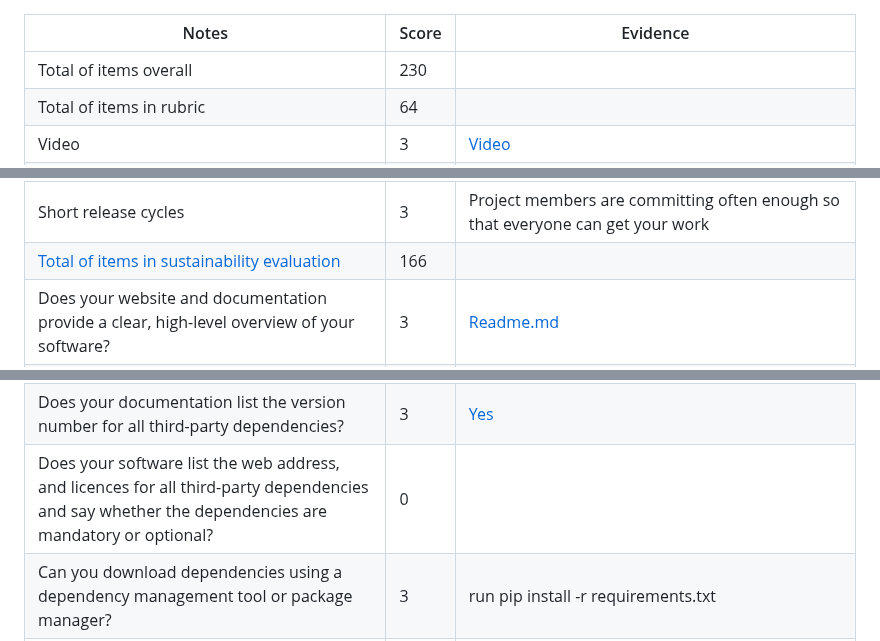
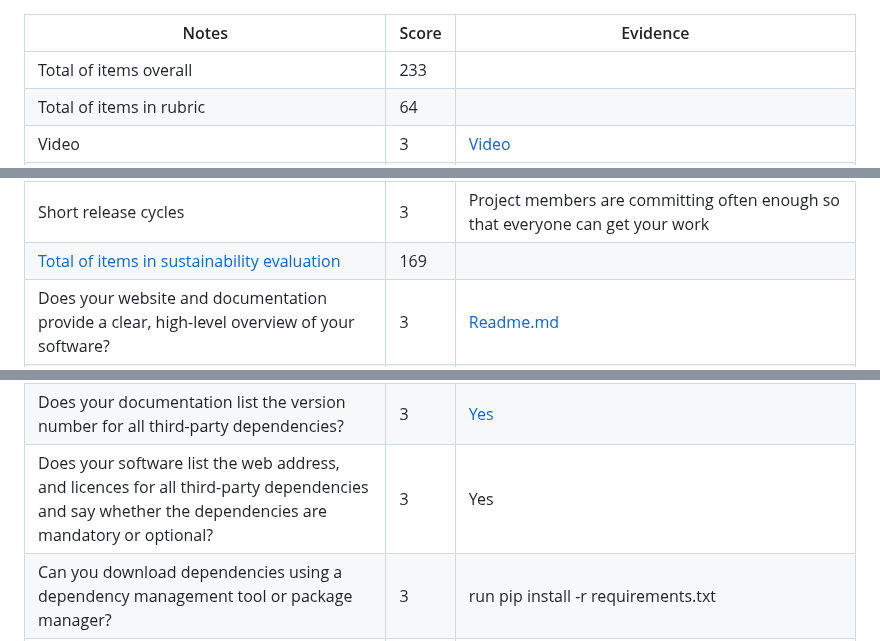
Before and after one commit to michaeldacanay/SlashV2, a Markdown page: proj2/README.md, 3 parts joined by grey strips. Rendered like a GitHub page.

```diff
--- a/proj2/README.md
+++ b/proj2/README.md
@@ -1,6 +1,6 @@
 | Notes                                                                                                                                                                                                                                                     | Score | Evidence                                                                                                                                              |
 | --------------------------------------------------------------------------------------------------------------------------------------------------------------------------------------------------------------------------------------------------------- | ----- | ----------------------------------------------------------------------------------------------------------------------------------------------------- |
-| Total of items overall                                                                                                                                                                                                                                    | 230   |                                                                                                                                                       |
+| Total of items overall                                                                                                                                                                                                                                    | 233   |                                                                                                                                                       |
 | Total of items in rubric                                                                                                                                                                                                                                  | 64    |                                                                                                                                                       |
 | Video                                                                                                                                                                                                                                                     | 3     | [Video](https://github.com/SE-Fall2023-Group-41/SlashV2/blob/main/kubernetes/assets/openshift-kubernetes-walkthrough.mov)                             |
 | Workload is spread over the whole team (one team member is often Xtimes more productive than the others...but nevertheless, here is a track record that everyone is contributing a lot)                                                                   | 3     | [Commits](https://github.com/SE-Fall2023-Group-41/SlashV2/graphs/contributors) (commits are spread over users)                                        |
@@ -31,7 +31,7 @@
 | Evidence that the whole team is using the same tools (e.g. tutor can ask anyone to share screen, they demonstrate the system running on their computer)                                                                                                   | 3     |                                                                                                                                                       |
 | Evidence that the members of the team are working across multiple places in the code base                                                                                                                                                                 | 3     | [Contributors](https://github.com/SE-Fall2023-Group-41/SlashV2/graphs/contributors)                                                                   |
 | Short release cycles                                                                                                                                                                                                                                      | 3     | Project members are committing often enough so that everyone can get your work                                                                        |
-| [Total of items in](https://docs.google.com/forms/d/e/1FAIpQLSf0ccsVdN-nXJCHLluJ-hANZlp8rDKgprJa0oTYiLZSDxh3DA/viewform) [sustainability evaluation](https://docs.google.com/forms/d/e/1FAIpQLSf0ccsVdN-nXJCHLluJ-hANZlp8rDKgprJa0oTYiLZSDxh3DA/viewform) | 166   |                                                                                                                                                       |
+| [Total of items in](https://docs.google.com/forms/d/e/1FAIpQLSf0ccsVdN-nXJCHLluJ-hANZlp8rDKgprJa0oTYiLZSDxh3DA/viewform) [sustainability evaluation](https://docs.google.com/forms/d/e/1FAIpQLSf0ccsVdN-nXJCHLluJ-hANZlp8rDKgprJa0oTYiLZSDxh3DA/viewform) | 169   |                                                                                                                                                       |
 | Does your website and documentation provide a clear, high-level overview of your software?                                                                                                                                                                | 3     | [Readme.md](https://github.com/SE-Fall2023-Group-41/SlashV2/blob/main/README.md)                                                                      |
 | Does your website and documentation clearly describe the type of user who should use your software?                                                                                                                                                       | 3     | [Use case](https://github.com/SE-Fall2023-Group-41/SlashV2/blob/main/README.md#bulb-use-case)                                                         |
 | Do you publish case studies to show how your software has been used by yourself and others?                                                                                                                                                               | 3     | [Use case](https://github.com/SE-Fall2023-Group-41/SlashV2/blob/main/README.md#bulb-use-case)                                                         |
@@ -72,7 +72,7 @@
 | Do you provide publicly-available instructions for deploying your software?                                                                                                                                                                               | 3     | [Radme](https://github.com/SE-Fall2023-Group-41/SlashV2/tree/main/docs)                                                                               |
 | Does your documentation list all third-party dependencies?                                                                                                                                                                                                | 3     | All required packages are available on [requirements.txt](https://github.com/SE-Fall2023-Group-41/SlashV2/blob/main/src/requirements.txt)             |
 | Does your documentation list the version number for all third-party dependencies?                                                                                                                                                                         | 3     | [Yes](https://github.com/SE-Fall2023-Group-41/SlashV2/blob/main/src/requirements.txt)                                                                 |
-| Does your software list the web address, and licences for all third-party dependencies and say whether the dependencies are mandatory or optional?                                                                                                        | 0     |                                                                                                                                                       |
+| Does your software list the web address, and licences for all third-party dependencies and say whether the dependencies are mandatory or optional?                                                                                                        | 3     |    Yes                                                                                                                                                   |
 | Can you download dependencies using a dependency management tool or package manager?                                                                                                                                                                      | 3     | run pip install -r requirements.txt                                                                                                                   |
 | Do you have tests that can be run after your software has been built or deployed to show whether the build or deployment has been successful?                                                                                                             | 3     | All in the [test directory](https://github.com/SE-Fall2023-Group-41/SlashV2/tree/main/tests)                                                          |
 | Do you have an automated test suite for your software?                                                                                                                                                                                                    | 3     | Through [github actions](https://github.com/SE-Fall2023-Group-41/SlashV2/actions)                                                                     |
```
